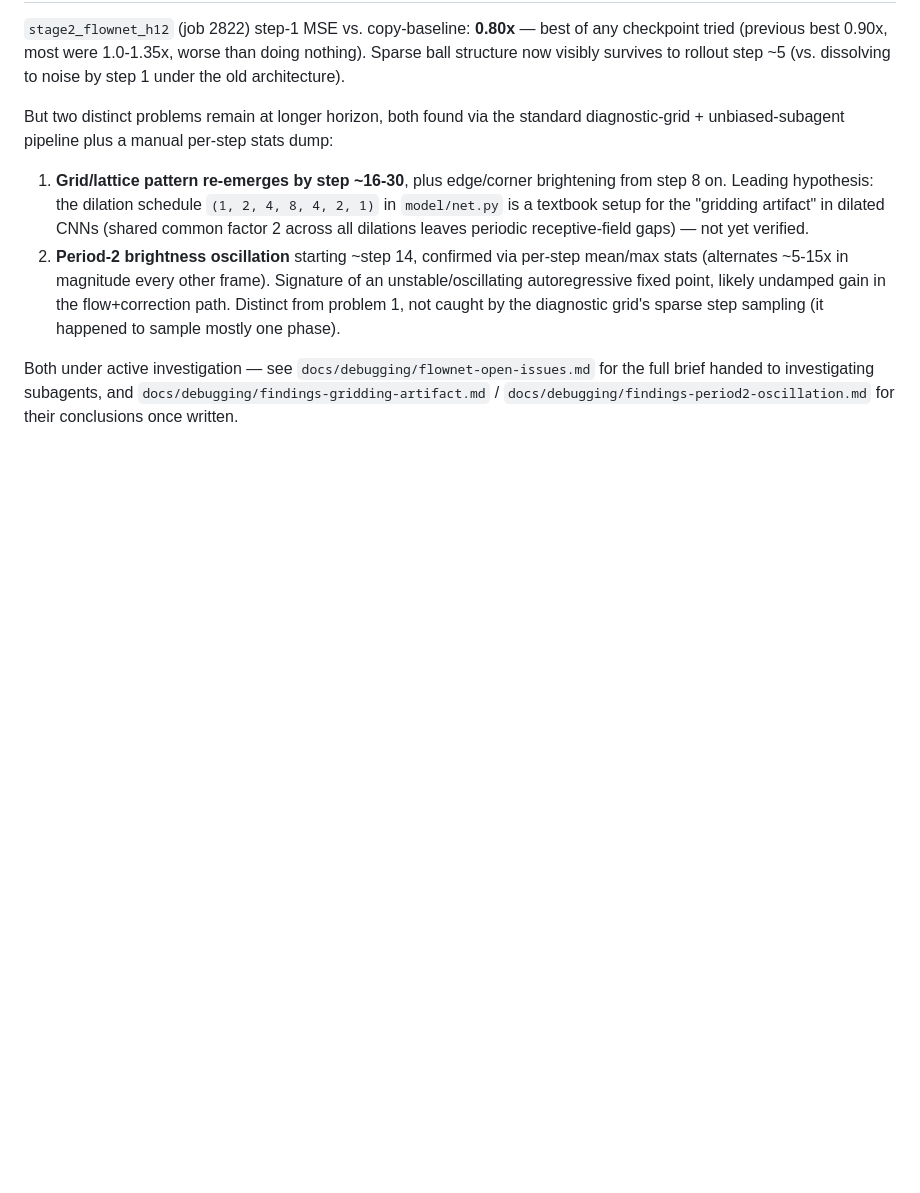
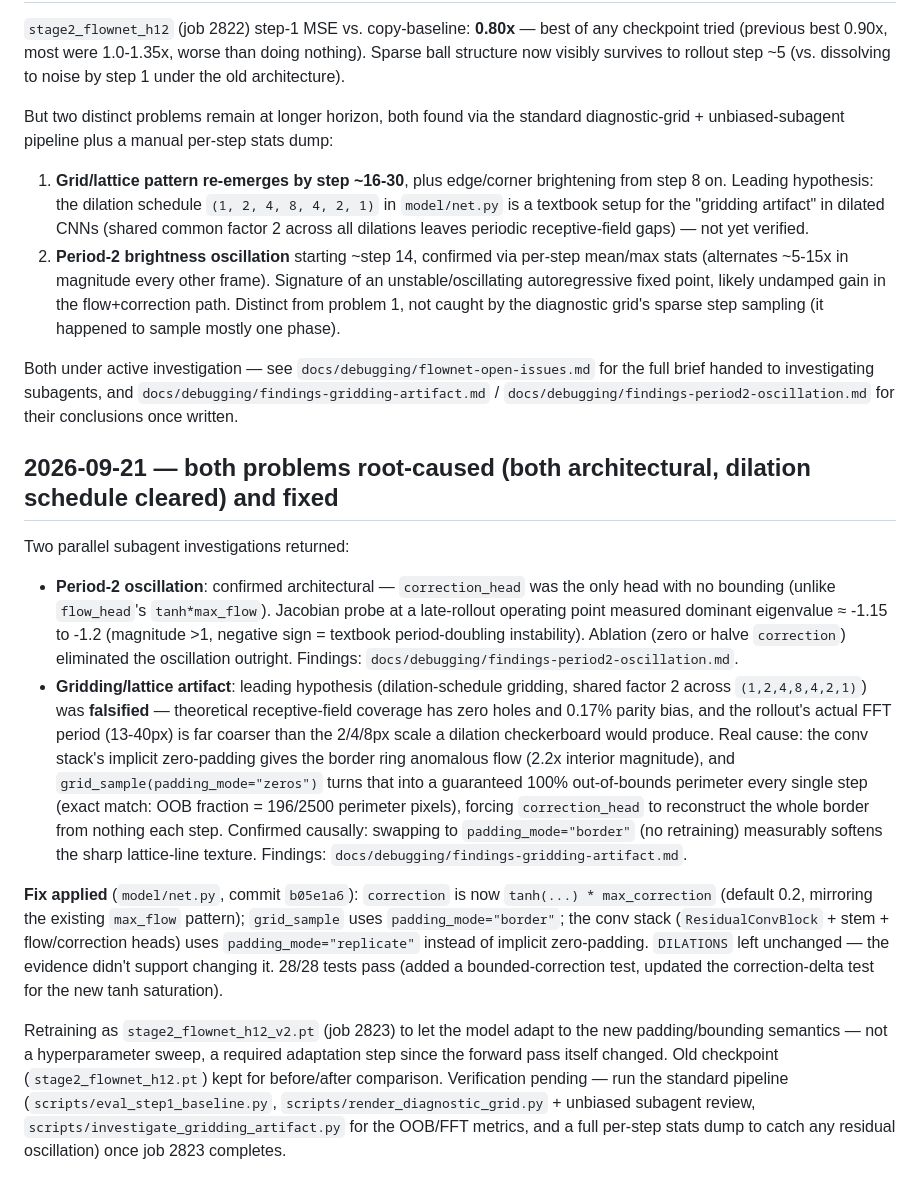
Before and after one commit to Faraday-dot-py/Bounce, a Markdown page: docs/debugging/experiment-log.md, the part around the change. Rendered like a GitHub page; blank space fills up the shorter version.

Commit message:
docs: log root-cause + fix for both flownet artifacts, job 2823 submitted
Co-Authored-By: Claude Sonnet 5 <noreply@anthropic.com>
Claude-Session: https://claude.ai/code/session_01MYMGrsMVL7nQwrzyWg4SCy

```diff
--- a/docs/debugging/experiment-log.md
+++ b/docs/debugging/experiment-log.md
@@ -113,3 +113,49 @@ Both under active investigation — see
 investigating subagents, and `docs/debugging/findings-gridding-artifact.md`
 / `docs/debugging/findings-period2-oscillation.md` for their conclusions
 once written.
+
+## 2026-09-21 — both problems root-caused (both architectural, dilation schedule cleared) and fixed
+
+Two parallel subagent investigations returned:
+
+- **Period-2 oscillation**: confirmed architectural — `correction_head`
+  was the only head with no bounding (unlike `flow_head`'s
+  `tanh*max_flow`). Jacobian probe at a late-rollout operating point
+  measured dominant eigenvalue ≈ -1.15 to -1.2 (magnitude >1, negative
+  sign = textbook period-doubling instability). Ablation (zero or halve
+  `correction`) eliminated the oscillation outright. Findings:
+  `docs/debugging/findings-period2-oscillation.md`.
+- **Gridding/lattice artifact**: leading hypothesis (dilation-schedule
+  gridding, shared factor 2 across `(1,2,4,8,4,2,1)`) was **falsified**
+  — theoretical receptive-field coverage has zero holes and 0.17% parity
+  bias, and the rollout's actual FFT period (13-40px) is far coarser
+  than the 2/4/8px scale a dilation checkerboard would produce. Real
+  cause: the conv stack's implicit zero-padding gives the border ring
+  anomalous flow (2.2x interior magnitude), and
+  `grid_sample(padding_mode="zeros")` turns that into a guaranteed 100%
+  out-of-bounds perimeter every single step (exact match: OOB fraction
+  = 196/2500 perimeter pixels), forcing `correction_head` to
+  reconstruct the whole border from nothing each step. Confirmed
+  causally: swapping to `padding_mode="border"` (no retraining)
+  measurably softens the sharp lattice-line texture. Findings:
+  `docs/debugging/findings-gridding-artifact.md`.
+
+**Fix applied** (`model/net.py`, commit `b05e1a6`): `correction` is now
+`tanh(...) * max_correction` (default 0.2, mirroring the existing
+`max_flow` pattern); `grid_sample` uses `padding_mode="border"`; the
+conv stack (`ResidualConvBlock` + stem + flow/correction heads) uses
+`padding_mode="replicate"` instead of implicit zero-padding.
+`DILATIONS` left unchanged — the evidence didn't support changing it.
+28/28 tests pass (added a bounded-correction test, updated the
+correction-delta test for the new tanh saturation).
+
+Retraining as `stage2_flownet_h12_v2.pt` (job 2823) to let the model
+adapt to the new padding/bounding semantics — not a hyperparameter
+sweep, a required adaptation step since the forward pass itself
+changed. Old checkpoint (`stage2_flownet_h12.pt`) kept for
+before/after comparison. Verification pending — run the standard
+pipeline (`scripts/eval_step1_baseline.py`,
+`scripts/render_diagnostic_grid.py` + unbiased subagent review,
+`scripts/investigate_gridding_artifact.py` for the OOB/FFT metrics,
+and a full per-step stats dump to catch any residual oscillation)
+once job 2823 completes.
```
